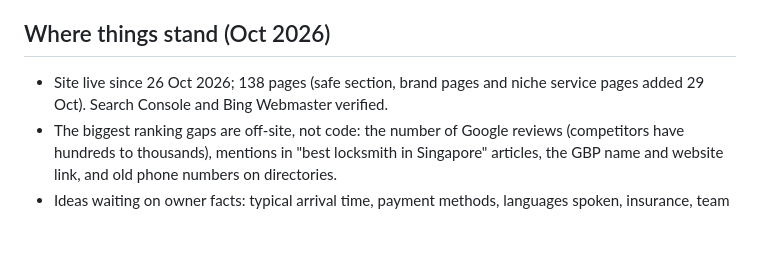
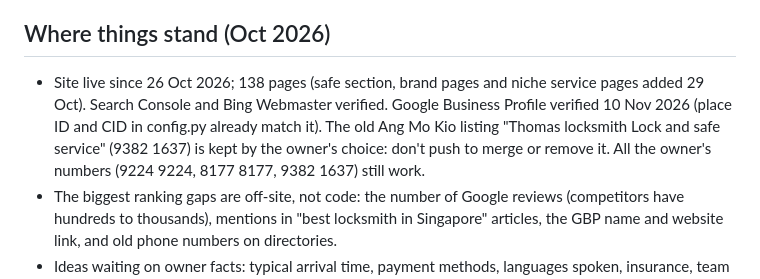
Before and after one commit to Jezvier/uncle-thomas-locksmith, a Markdown page: CLAUDE.md, the part around the change. GitHub-like rendering; blank space fills up the shorter version.

Commit message:
Handover: GBP verified; Ang Mo Kio listing kept by owner's choice
Co-Authored-By: Claude Opus 5.5 <noreply@anthropic.com>
Claude-Session: https://claude.ai/code/session_01HHMFcT7Z8eucJqDF4unTFM

```diff
--- a/CLAUDE.md
+++ b/CLAUDE.md
@@ -51,7 +51,7 @@ Read this first. It replaces the "How to edit" notes in README.md wherever they
 - No broken internal links. Mobile Lighthouse has been 97–100: keep it there (no heavy scripts, no web fonts beyond what's there).
 
 ## Where things stand (Oct 2026)
-- Site live since 26 Oct 2026; 138 pages (safe section, brand pages and niche service pages added 29 Oct). Search Console and Bing Webmaster verified.
+- Site live since 26 Oct 2026; 138 pages (safe section, brand pages and niche service pages added 29 Oct). Search Console and Bing Webmaster verified. Google Business Profile verified 10 Nov 2026 (place ID and CID in config.py already match it). The old Ang Mo Kio listing "Thomas locksmith Lock and safe service" (9382 1637) is kept by the owner's choice: don't push to merge or remove it. All the owner's numbers (9224 9224, 8177 8177, 9382 1637) still work.
 - The biggest ranking gaps are off-site, not code: the number of Google reviews (competitors have hundreds to thousands), mentions in "best locksmith in Singapore" articles, the GBP name and website link, and old phone numbers on directories.
 - Ideas waiting on owner facts: typical arrival time, payment methods, languages spoken, insurance, team names, photo of the van; WhatsApp quick-quote form; live Google review quotes; a business email (Cloudflare Email Routing); GA4 ID (`GA4_ID` in config).
 - Ongoing: add real reviews and jobs as they come in; one new useful guide a month; only change a page's sitemap `lastmod` when the page changes.
```
